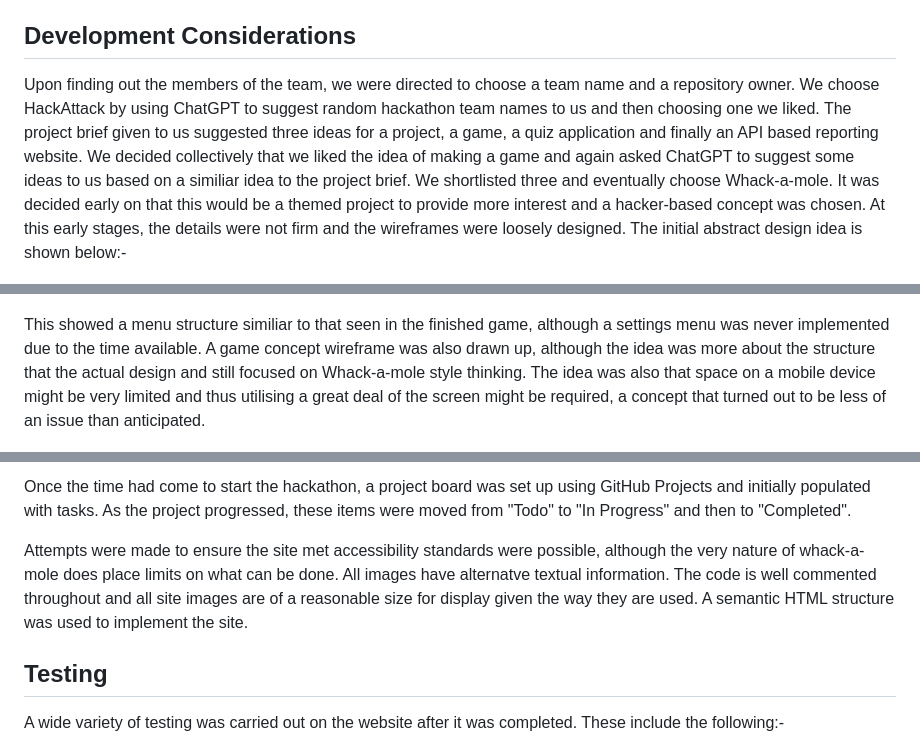
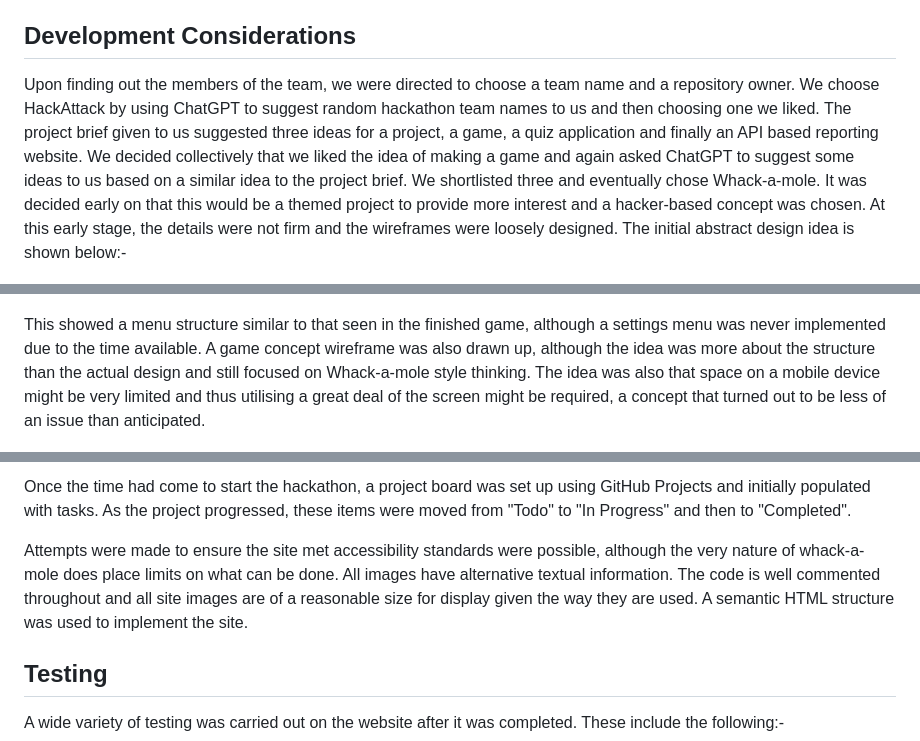
Before and after one commit to CyberArchitect777/hackathon2-hackattack-game-project, a Markdown page: README.md, 3 parts joined by grey strips. GitHub-like rendering.

```diff
--- a/README.md
+++ b/README.md
@@ -102,11 +102,11 @@ The space available is greater on a bigger device and the interface is generally
 
 ## Development Considerations
 
-Upon finding out the members of the team, we were directed to choose a team name and a repository owner. We choose HackAttack by using ChatGPT to suggest random hackathon team names to us and then choosing one we liked. The project brief given to us suggested three ideas for a project, a game, a quiz application and finally an API based reporting website. We decided collectively that we liked the idea of making a game and again asked ChatGPT to suggest some ideas to us based on a similiar idea to the project brief. We shortlisted three and eventually choose Whack-a-mole. It was decided early on that this would be a themed project to provide more interest and a hacker-based concept was chosen. At this early stages, the details were not firm and the wireframes were loosely designed. The initial abstract design idea is shown below:-
+Upon finding out the members of the team, we were directed to choose a team name and a repository owner. We choose HackAttack by using ChatGPT to suggest random hackathon team names to us and then choosing one we liked. The project brief given to us suggested three ideas for a project, a game, a quiz application and finally an API based reporting website. We decided collectively that we liked the idea of making a game and again asked ChatGPT to suggest some ideas to us based on a similar idea to the project brief. We shortlisted three and eventually chose Whack-a-mole. It was decided early on that this would be a themed project to provide more interest and a hacker-based concept was chosen. At this early stage, the details were not firm and the wireframes were loosely designed. The initial abstract design idea is shown below:-
 
 ![Initial menu idea](/assets/images/docs/bm-menu.png "Initial menu idea")
 
-This showed a menu structure similiar to that seen in the finished game, although a settings menu was never implemented due to the time available. A game concept wireframe was also drawn up, although the idea was more about the structure that the actual design and still focused on Whack-a-mole style thinking. The idea was also that space on a mobile device might be very limited and thus utilising a great deal of the screen might be required, a concept that turned out to be less of an issue than anticipated.
+This showed a menu structure similar to that seen in the finished game, although a settings menu was never implemented due to the time available. A game concept wireframe was also drawn up, although the idea was more about the structure than the actual design and still focused on Whack-a-mole style thinking. The idea was also that space on a mobile device might be very limited and thus utilising a great deal of the screen might be required, a concept that turned out to be less of an issue than anticipated.
 
 ![Initial game concept idea](/assets/images/docs/bm-gameconcept.png "Initial game concept idea")
 
@@ -116,7 +116,7 @@ Later on, some more detailed concepts were introduced based on these initial ide
 
 Once the time had come to start the hackathon, a project board was set up using GitHub Projects and initially populated with tasks. As the project progressed, these items were moved from "Todo" to "In Progress" and then to "Completed".
 
-Attempts were made to ensure the site met accessibility standards were possible, although the very nature of whack-a-mole does place limits on what can be done. All images have alternatve textual information. The code is well commented throughout and all site images are of a reasonable size for display given the way they are used. A semantic HTML structure was used to implement the site.
+Attempts were made to ensure the site met accessibility standards were possible, although the very nature of whack-a-mole does place limits on what can be done. All images have alternative textual information. The code is well commented throughout and all site images are of a reasonable size for display given the way they are used. A semantic HTML structure was used to implement the site.
 
 ## Testing
 
```
Also changed, not shown: other parts of README.md (+11 -11 lines).
